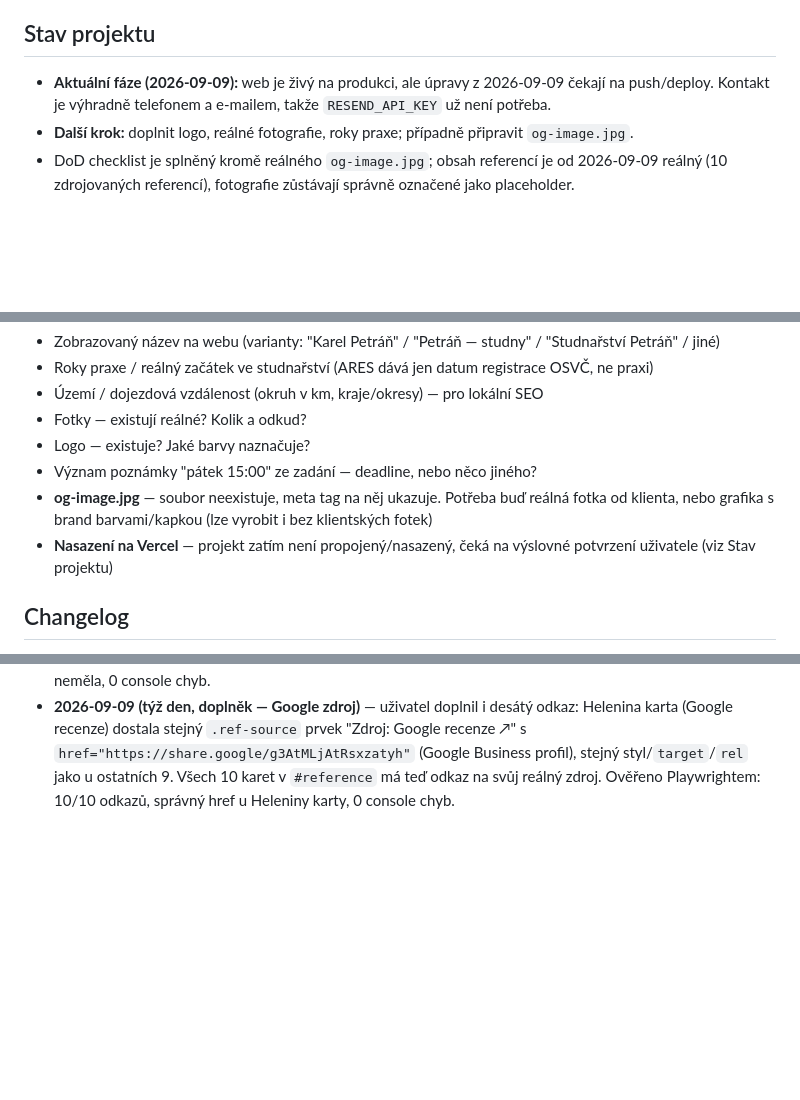
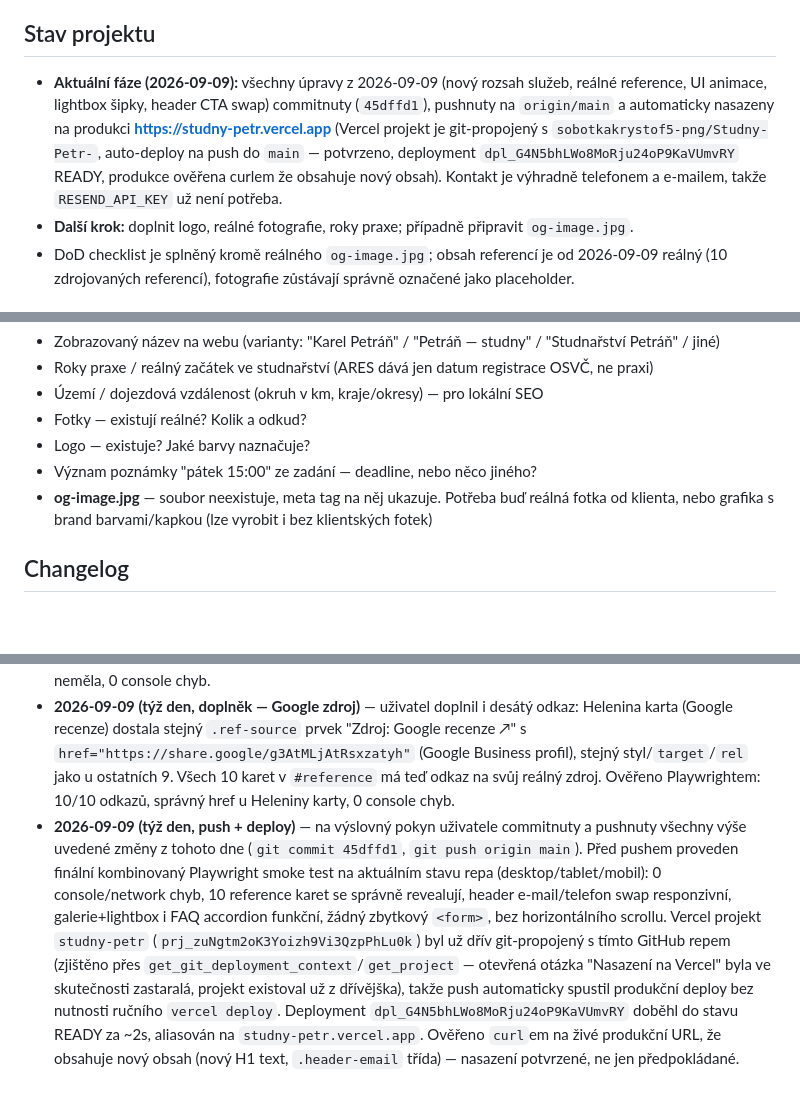
Before and after one commit to sobotkakrystof5-png/Studny-Petr-, a Markdown page: memory/memory.md, 3 parts joined by grey strips. Drawn GitHub-style; blank space fills up the shorter version.

Commit message:
Zápis do paměti: potvrzení pushe a produkčního nasazení na Vercel
Co-Authored-By: Claude Sonnet 5 <noreply@anthropic.com>

```diff
--- a/memory/memory.md
+++ b/memory/memory.md
@@ -40,7 +40,7 @@ Zdroj pravdy nejvyšší úrovně jsou `CLAUDE.md` a `AGENTS.md`. Tento soubor j
 
 ## Stav projektu
 
-- **Aktuální fáze (2026-09-09):** web je živý na produkci, ale úpravy z 2026-09-09 čekají na push/deploy. Kontakt je výhradně telefonem a e-mailem, takže `RESEND_API_KEY` už není potřeba.
+- **Aktuální fáze (2026-09-09):** všechny úpravy z 2026-09-09 (nový rozsah služeb, reálné reference, UI animace, lightbox šipky, header CTA swap) commitnuty (`45dffd1`), pushnuty na `origin/main` a automaticky nasazeny na produkci **https://studny-petr.vercel.app** (Vercel projekt je git-propojený s `sobotkakrystof5-png/Studny-Petr-`, auto-deploy na push do `main` — potvrzeno, deployment `dpl_G4N5bhLWo8MoRju24oP9KaVUmvRY` READY, produkce ověřena curlem že obsahuje nový obsah). Kontakt je výhradně telefonem a e-mailem, takže `RESEND_API_KEY` už není potřeba.
 - **Další krok:** doplnit logo, reálné fotografie, roky praxe; případně připravit `og-image.jpg`.
 - DoD checklist je splněný kromě reálného `og-image.jpg`; obsah referencí je od 2026-09-09 reálný (10 zdrojovaných referencí), fotografie zůstávají správně označené jako placeholder.
 
@@ -55,7 +55,6 @@ Zbývající nepotvrzené body (plný detail viz `studny-prompt.md`):
 - Logo — existuje? Jaké barvy naznačuje?
 - Význam poznámky "pátek 15:00" ze zadání — deadline, nebo něco jiného?
 - **og-image.jpg** — soubor neexistuje, meta tag na něj ukazuje. Potřeba buď reálná fotka od klienta, nebo grafika s brand barvami/kapkou (lze vyrobit i bez klientských fotek)
-- **Nasazení na Vercel** — projekt zatím není propojený/nasazený, čeká na výslovné potvrzení uživatele (viz Stav projektu)
 
 ## Changelog
 
@@ -75,3 +74,4 @@ Surový trail změn je v `memory/activity.log` (append hookem při každé změn
   - Ověřeno Playwrightem (mobil 375px/tablet 820px/desktop 1440px + reduced-motion): 10 karet, 0 console chyb, bez horizontálního scrollu na žádné šířce, reveal funguje i s `prefers-reduced-motion`.
 - **2026-09-09 (týž den, zdroj referencí)** — uživatel upřesnil, že recenze v `#reference` pocházejí z portálu **Nejřemeslníci.cz**, a požádal o CTA odkaz na profil `https://www.nejremeslnici.cz/profil/435727-karel-petran` u referencí. Přidán nový prvek `.ref-source` (malý textový odkaz "Zdroj: Nejřemeslníci.cz ↗", `target="_blank" rel="noopener noreferrer"`) do 9 z 10 karet — všechny kromě Helena Hudecková (ta je výslovně z Google recenzí, ne z tohoto portálu). **Rozhodnutí širší než doslovné zadání:** uživatel zmínil jen karty popsané jako "zákazník/zákaznice", ale odkaz byl přidán na všech 9 karet z portálu včetně pojmenovaných (Jakub Kaucký, V. Škorpíková, Rodina s dětmi) — ty pocházejí ze stejného zdroje (stejný formát "ZADÁNÍ POPTÁVKY ZÁKAZNÍKEM"/"HODNOCENÍ PRÁCE ZÁKAZNÍKEM"), takže by bylo fakticky nepřesné a nekonzistentní přidat zdroj jen k části z nich. Barva odkazu úmyslně `var(--well-600)` (stejná jako defaultní barva odkazů v `a{}`), ne `var(--drop)` — `--drop` na bílé kartě má kontrast jen 3,75:1 a nesplňuje WCAG AA pro text této velikosti (ověřeno výpočtem), `--well-600` má 8,23:1. Odkaz je záměrně stylovaný jako drobný textový odkaz, ne jako `.btn`/`.btn-primary` — jde o citační/ověřovací odkaz, ne o marketingové CTA, a přidání dalšího vizuálního stylu tlačítka by porušilo pravidlo "jedna primární + jedna sekundární CTA" (AGENTS.md §6). Ověřeno Playwrightem: 9 odkazů se správným href/target/rel, Helenina karta odkaz zatím neměla, 0 console chyb.
 - **2026-09-09 (týž den, doplněk — Google zdroj)** — uživatel doplnil i desátý odkaz: Helenina karta (Google recenze) dostala stejný `.ref-source` prvek "Zdroj: Google recenze ↗" s `href="https://share.google/g3AtMLjAtRsxzatyh"` (Google Business profil), stejný styl/`target`/`rel` jako u ostatních 9. Všech 10 karet v `#reference` má teď odkaz na svůj reálný zdroj. Ověřeno Playwrightem: 10/10 odkazů, správný href u Heleniny karty, 0 console chyb.
+- **2026-09-09 (týž den, push + deploy)** — na výslovný pokyn uživatele commitnuty a pushnuty všechny výše uvedené změny z tohoto dne (`git commit 45dffd1`, `git push origin main`). Před pushem proveden finální kombinovaný Playwright smoke test na aktuálním stavu repa (desktop/tablet/mobil): 0 console/network chyb, 10 reference karet se správně revealují, header e-mail/telefon swap responzivní, galerie+lightbox i FAQ accordion funkční, žádný zbytkový `<form>`, bez horizontálního scrollu. Vercel projekt `studny-petr` (`prj_zuNgtm2oK3Yoizh9Vi3QzpPhLu0k`) byl už dřív git-propojený s tímto GitHub repem (zjištěno přes `get_git_deployment_context`/`get_project` — otevřená otázka "Nasazení na Vercel" byla ve skutečnosti zastaralá, projekt existoval už z dřívějška), takže push automaticky spustil produkční deploy bez nutnosti ručního `vercel deploy`. Deployment `dpl_G4N5bhLWo8MoRju24oP9KaVUmvRY` doběhl do stavu READY za ~2s, aliasován na `studny-petr.vercel.app`. Ověřeno `curl`em na živé produkční URL, že obsahuje nový obsah (nový H1 text, `.header-email` třída) — nasazení potvrzené, ne jen předpokládané.
```
Also changed, not shown: CLAUDE.md (+3 -3 lines).
